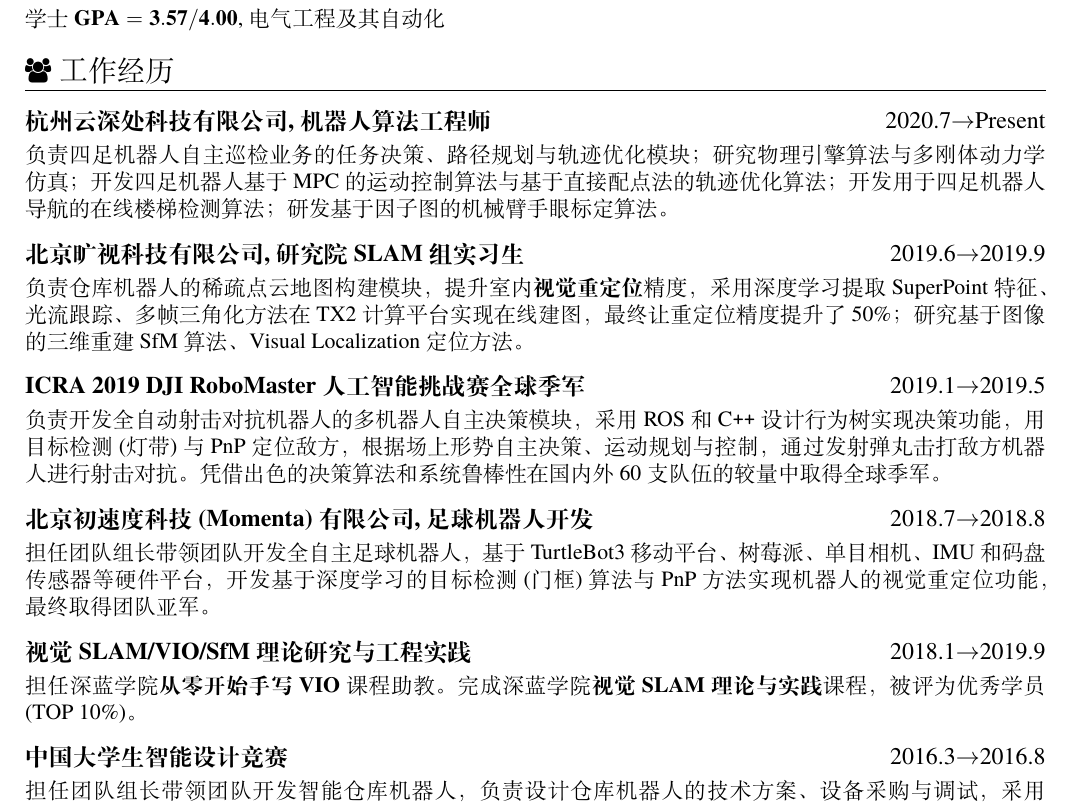
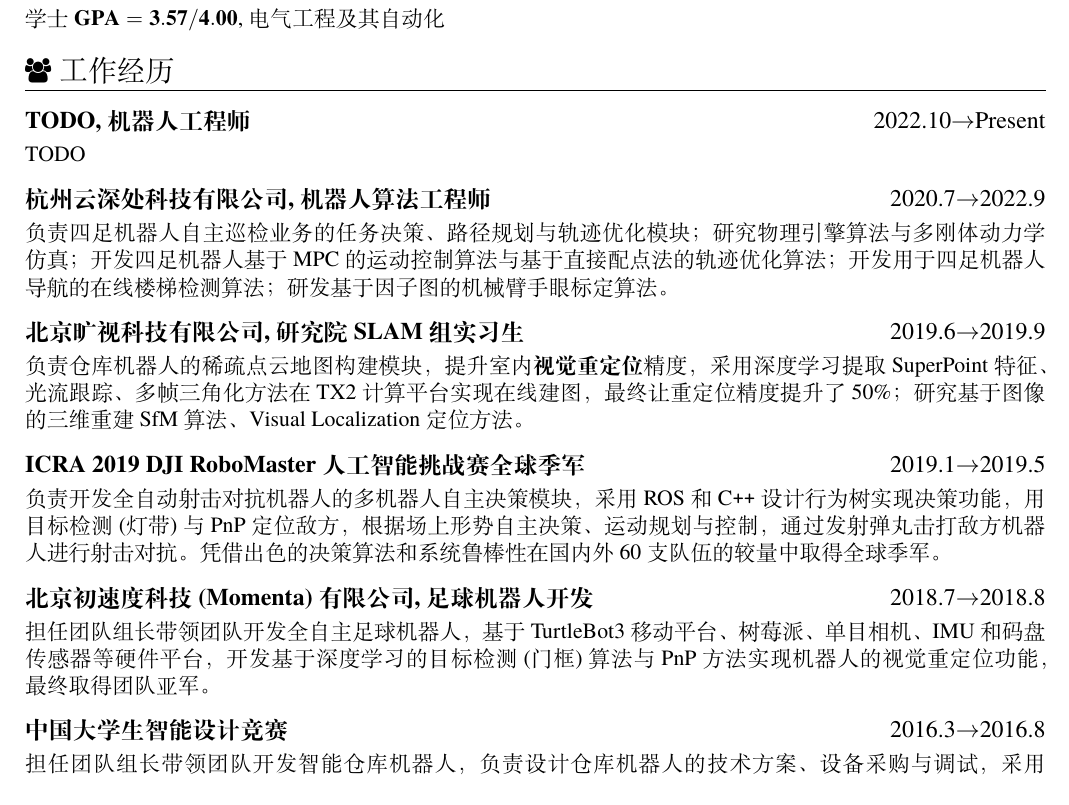
Before and after one commit to matheecs/matheecs.github.io, a LaTeX CV (files/cv/cv2022.tex): part of the page, cut so that both start at the same text. Compiled offline with XeLaTeX.

Commit message:
update cv

```diff
--- a/files/cv/cv2022.tex
+++ b/files/cv/cv2022.tex
@@ -32,7 +32,12 @@
 {学士}\ $\mathbf{GPA=3.57/4.00}$, 电气工程及其自动化
 
 \section{\faUsers\ 工作经历}
-\datedsubsection{\textbf{杭州云深处科技有限公司, 机器人算法工程师}}{2020.7$\rightarrow$Present}
+\datedsubsection{\textbf{TODO, 机器人工程师}}{2022.10$\rightarrow$Present}
+\begin{onehalfspacing}
+TODO
+\end{onehalfspacing}
+
+\datedsubsection{\textbf{杭州云深处科技有限公司, 机器人算法工程师}}{2020.7$\rightarrow$2022.9}
 \begin{onehalfspacing}
 负责四足机器人自主巡检业务的任务决策、路径规划与轨迹优化模块；研究物理引擎算法与多刚体动力学仿真；开发四足机器人基于MPC的运动控制算法与基于直接配点法的轨迹优化算法；开发用于四足机器人导航的在线楼梯检测算法；研发基于因子图的机械臂手眼标定算法。
 \end{onehalfspacing}
@@ -51,12 +56,12 @@
 \begin{onehalfspacing}
 担任团队组长带领团队开发全自主足球机器人，基于 TurtleBot3 移动平台、树莓派、单目相机、IMU和码盘传感器等硬件平台，开发基于深度学习的目标检测(门框)算法与PnP方法实现机器人的视觉重定位功能，最终取得团队亚军。
 \end{onehalfspacing}
-\datedsubsection{\textbf{视觉SLAM/VIO/SfM理论研究与工程实践}}{2018.1$\rightarrow$2019.9}
-%\role{优秀学员}{\textbf{深蓝学院}}
-\begin{onehalfspacing}
-担任深蓝学院\textbf{从零开始手写VIO}课程助教。完成深蓝学院\textbf{视觉SLAM理论与实践}课程，被评为优秀学员(TOP 10\%)。
-%研读视觉SLAM领域的论文著作：{视觉SLAM十四讲}、{Multiple View Geometry in Computer Vision}、{State Estimation for Robotics}，专研算法的工程实现，阅读S-MSCKF、ORB-SLAM2项目源代码，掌握COLMAP三维建模工具。
-\end{onehalfspacing}
+% \datedsubsection{\textbf{视觉SLAM/VIO/SfM理论研究与工程实践}}{2018.1$\rightarrow$2019.9}
+% %\role{优秀学员}{\textbf{深蓝学院}}
+% \begin{onehalfspacing}
+% 担任深蓝学院\textbf{从零开始手写VIO}课程助教。完成深蓝学院\textbf{视觉SLAM理论与实践}课程，被评为优秀学员(TOP 10\%)。
+% %研读视觉SLAM领域的论文著作：{视觉SLAM十四讲}、{Multiple View Geometry in Computer Vision}、{State Estimation for Robotics}，专研算法的工程实现，阅读S-MSCKF、ORB-SLAM2项目源代码，掌握COLMAP三维建模工具。
+% \end{onehalfspacing}
 \datedsubsection{\textbf{中国大学生智能设计竞赛}}{2016.3$\rightarrow$2016.8}
 %\role{团队组长}{\textbf{中国大学生智能设计竞赛}}
 \begin{onehalfspacing}
```
Also changed, not shown: files/cv/README.md (added), files/cv/cv2022.pdf, 3 other files.
